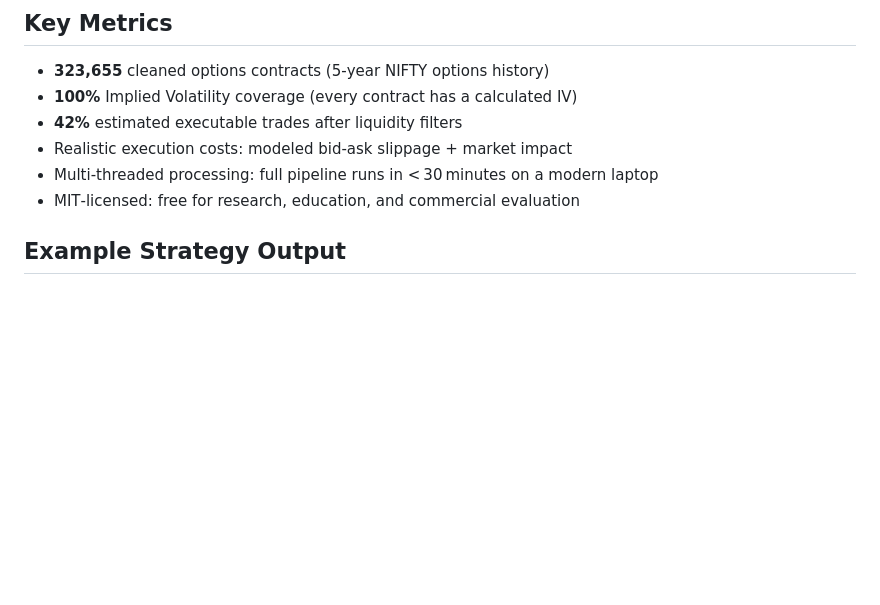
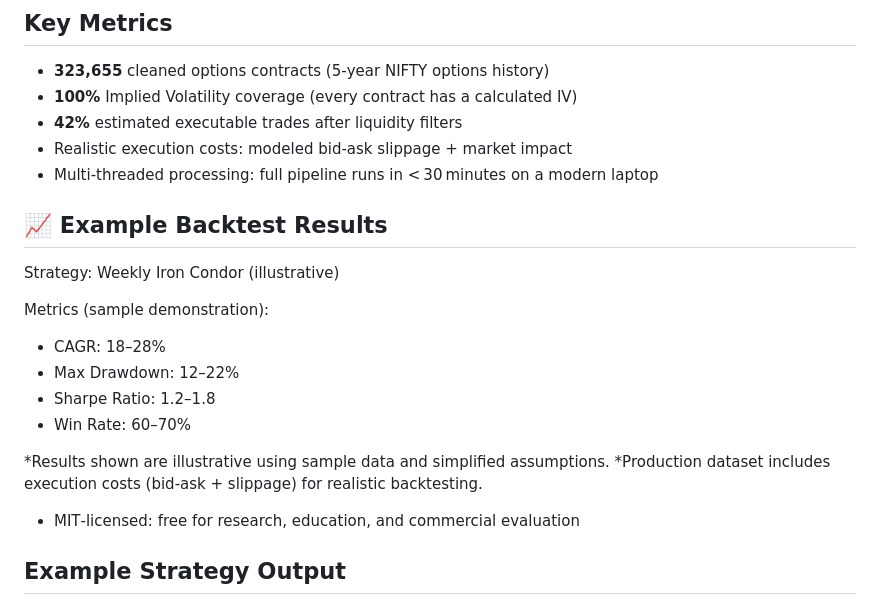
Before and after one commit to darshkale/nse-options-data-pipeline, a Markdown page: README.md, the part around the change. GitHub-like rendering; blank space fills up the shorter version.

Commit message:
Add example strategy results to improve user conversion

```diff
--- a/README.md
+++ b/README.md
@@ -36,6 +36,20 @@ This repository provides a production‑grade options data pipeline that transfo
 - **42%** estimated executable trades after liquidity filters
 - Realistic execution costs: modeled bid‑ask slippage + market impact
 - Multi‑threaded processing: full pipeline runs in < 30 minutes on a modern laptop
+
+## 📈 Example Backtest Results
+
+Strategy: Weekly Iron Condor (illustrative)
+
+Metrics (sample demonstration):
+* CAGR: 18–28%
+* Max Drawdown: 12–22%
+* Sharpe Ratio: 1.2–1.8
+* Win Rate: 60–70%
+
+*Results shown are illustrative using sample data and simplified assumptions.
+*Production dataset includes execution costs (bid-ask + slippage) for realistic backtesting.
+
 - MIT‑licensed: free for research, education, and commercial evaluation
 
 ## Example Strategy Output
```
